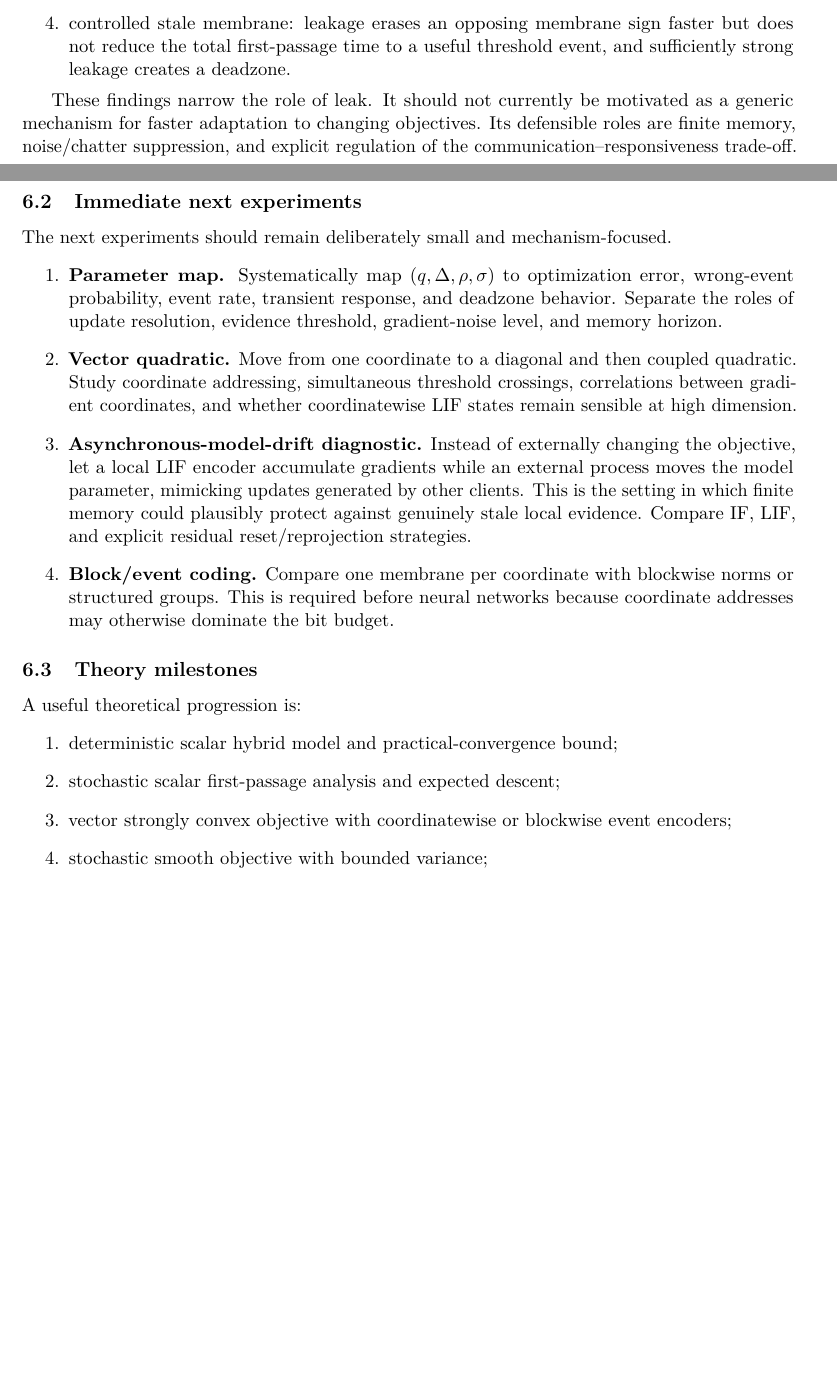
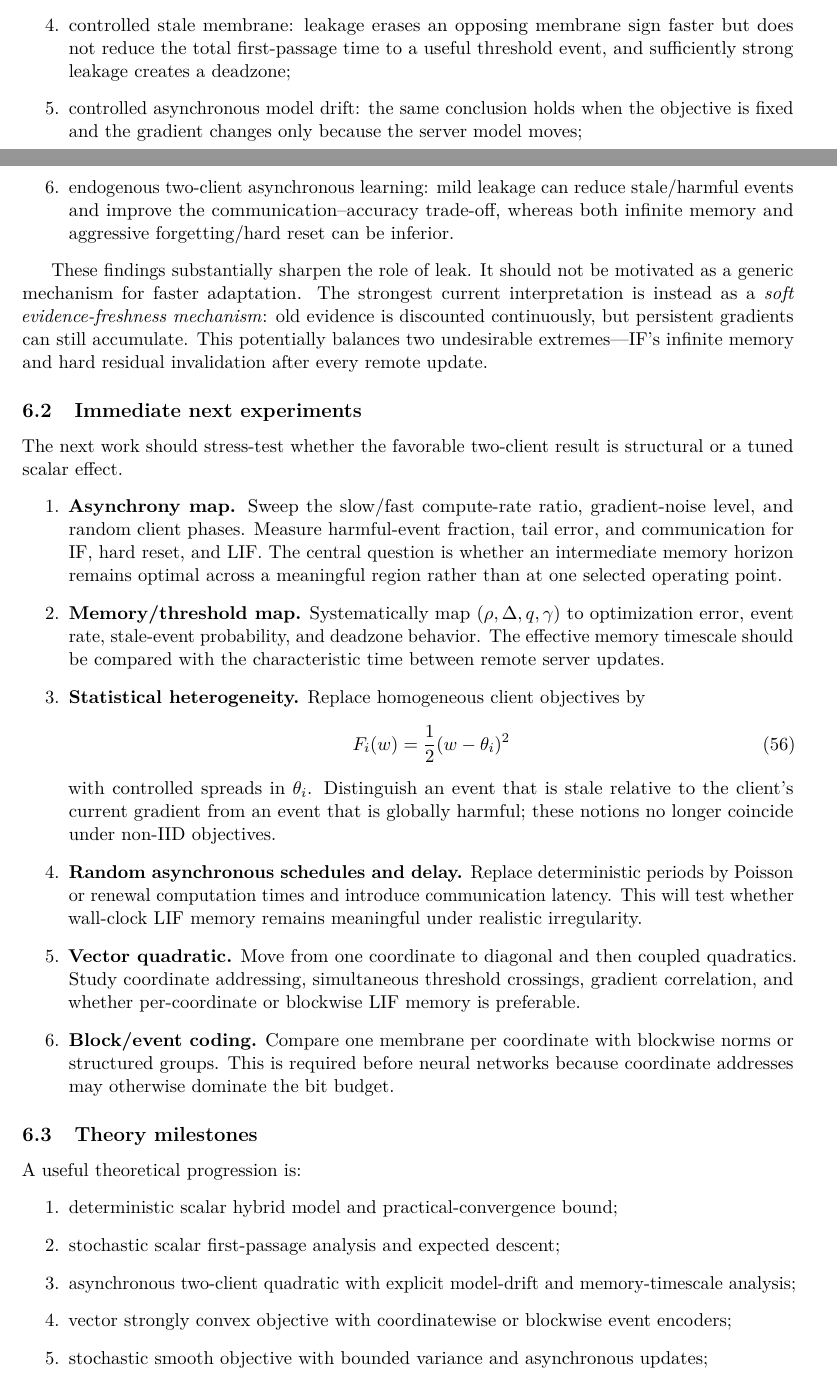
Before and after one commit to j-cap/2026_NeuromorphicFL, a LaTeX paper (report/main.tex, which reads report/sections/05_roadmap.tex): two parts of pages 15 and 16 of 18 before the commit and two parts of pages 15 and 16 of 19 after it, joined at a grey line, cut so that both start at the same text, the shorter picture padded with empty space. Compiled offline with pdfLaTeX.

Commit message:
Update roadmap after asynchronous diagnostics

```diff
--- a/report/sections/05_roadmap.tex
+++ b/report/sections/05_roadmap.tex
@@ -6,19 +6,27 @@ The first four experiments now establish the basic scalar picture:
 \begin{enumerate}
   \item stationary stochastic quadratic: temporal accumulation improves signed-event reliability and strongly reduces communication relative to periodic sign updates in the toy setting;
   \item large moving optimum: residual membrane evidence is present but is rapidly overwhelmed by a strong new gradient;
-  \item moderate moving optimum after stationary convergence: once the change-point state is controlled, leakage does not improve tracking and mainly reduces communication at the cost of slower adaptation;
-  \item controlled stale membrane: leakage erases an opposing membrane sign faster but does not reduce the total first-passage time to a useful threshold event, and sufficiently strong leakage creates a deadzone.
+  \item moderate moving optimum after stationary convergence: leakage does not improve tracking and mainly reduces communication at the cost of slower adaptation;
+  \item controlled stale membrane: leakage erases an opposing membrane sign faster but does not reduce the total first-passage time to a useful threshold event, and sufficiently strong leakage creates a deadzone;
+  \item controlled asynchronous model drift: the same conclusion holds when the objective is fixed and the gradient changes only because the server model moves;
+  \item endogenous two-client asynchronous learning: mild leakage can reduce stale/harmful events and improve the communication--accuracy trade-off, whereas both infinite memory and aggressive forgetting/hard reset can be inferior.
 \end{enumerate}
 
-These findings narrow the role of leak. It should not currently be motivated as a generic mechanism for faster adaptation to changing objectives. Its defensible roles are finite memory, noise/chatter suppression, and explicit regulation of the communication--responsiveness trade-off.
+These findings substantially sharpen the role of leak. It should not be motivated as a generic mechanism for faster adaptation. The strongest current interpretation is instead as a \emph{soft evidence-freshness mechanism}: old evidence is discounted continuously, but persistent gradients can still accumulate. This potentially balances two undesirable extremes---IF's infinite memory and hard residual invalidation after every remote update.
 
 \subsection{Immediate next experiments}
 
-The next experiments should remain deliberately small and mechanism-focused.
+The next work should stress-test whether the favorable two-client result is structural or a tuned scalar effect.
 \begin{enumerate}
-  \item \textbf{Parameter map.} Systematically map $(q,\Delta,\rho,\sigma)$ to optimization error, wrong-event probability, event rate, transient response, and deadzone behavior. Separate the roles of update resolution, evidence threshold, gradient-noise level, and memory horizon.
-  \item \textbf{Vector quadratic.} Move from one coordinate to a diagonal and then coupled quadratic. Study coordinate addressing, simultaneous threshold crossings, correlations between gradient coordinates, and whether coordinatewise LIF states remain sensible at high dimension.
-  \item \textbf{Asynchronous-model-drift diagnostic.} Instead of externally changing the objective, let a local LIF encoder accumulate gradients while an external process moves the model parameter, mimicking updates generated by other clients. This is the setting in which finite memory could plausibly protect against genuinely stale local evidence. Compare IF, LIF, and explicit residual reset/reprojection strategies.
+  \item \textbf{Asynchrony map.} Sweep the slow/fast compute-rate ratio, gradient-noise level, and random client phases. Measure harmful-event fraction, tail error, and communication for IF, hard reset, and LIF. The central question is whether an intermediate memory horizon remains optimal across a meaningful region rather than at one selected operating point.
+  \item \textbf{Memory/threshold map.} Systematically map $(\rho,\Delta,q,\gamma)$ to optimization error, event rate, stale-event probability, and deadzone behavior. The effective memory timescale should be compared with the characteristic time between remote server updates.
+  \item \textbf{Statistical heterogeneity.} Replace homogeneous client objectives by
+  \begin{equation}
+    F_i(w)=\frac12(w-\theta_i)^2
+  \end{equation}
+  with controlled spreads in $\theta_i$. Distinguish an event that is stale relative to the client's current gradient from an event that is globally harmful; these notions no longer coincide under non-IID objectives.
+  \item \textbf{Random asynchronous schedules and delay.} Replace deterministic periods by Poisson or renewal computation times and introduce communication latency. This will test whether wall-clock LIF memory remains meaningful under realistic irregularity.
+  \item \textbf{Vector quadratic.} Move from one coordinate to diagonal and then coupled quadratics. Study coordinate addressing, simultaneous threshold crossings, gradient correlation, and whether per-coordinate or blockwise LIF memory is preferable.
   \item \textbf{Block/event coding.} Compare one membrane per coordinate with blockwise norms or structured groups. This is required before neural networks because coordinate addresses may otherwise dominate the bit budget.
 \end{enumerate}
 
@@ -28,9 +36,10 @@ A useful theoretical progression is:
 \begin{enumerate}
   \item deterministic scalar hybrid model and practical-convergence bound;
   \item stochastic scalar first-passage analysis and expected descent;
+  \item asynchronous two-client quadratic with explicit model-drift and memory-timescale analysis;
   \item vector strongly convex objective with coordinatewise or blockwise event encoders;
-  \item stochastic smooth objective with bounded variance;
-  \item asynchronous multi-client objective $F=\sum_i p_iF_i$ with bounded heterogeneity and model staleness;
+  \item stochastic smooth objective with bounded variance and asynchronous updates;
+  \item multi-client objective $F=\sum_i p_iF_i$ with bounded heterogeneity, computation-rate mismatch, and communication delay;
   \item nonconvex neural-network setting.
 \end{enumerate}
 
```
Also changed, not shown: report/sections/05_roadmap.tex (22 more changed lines).
